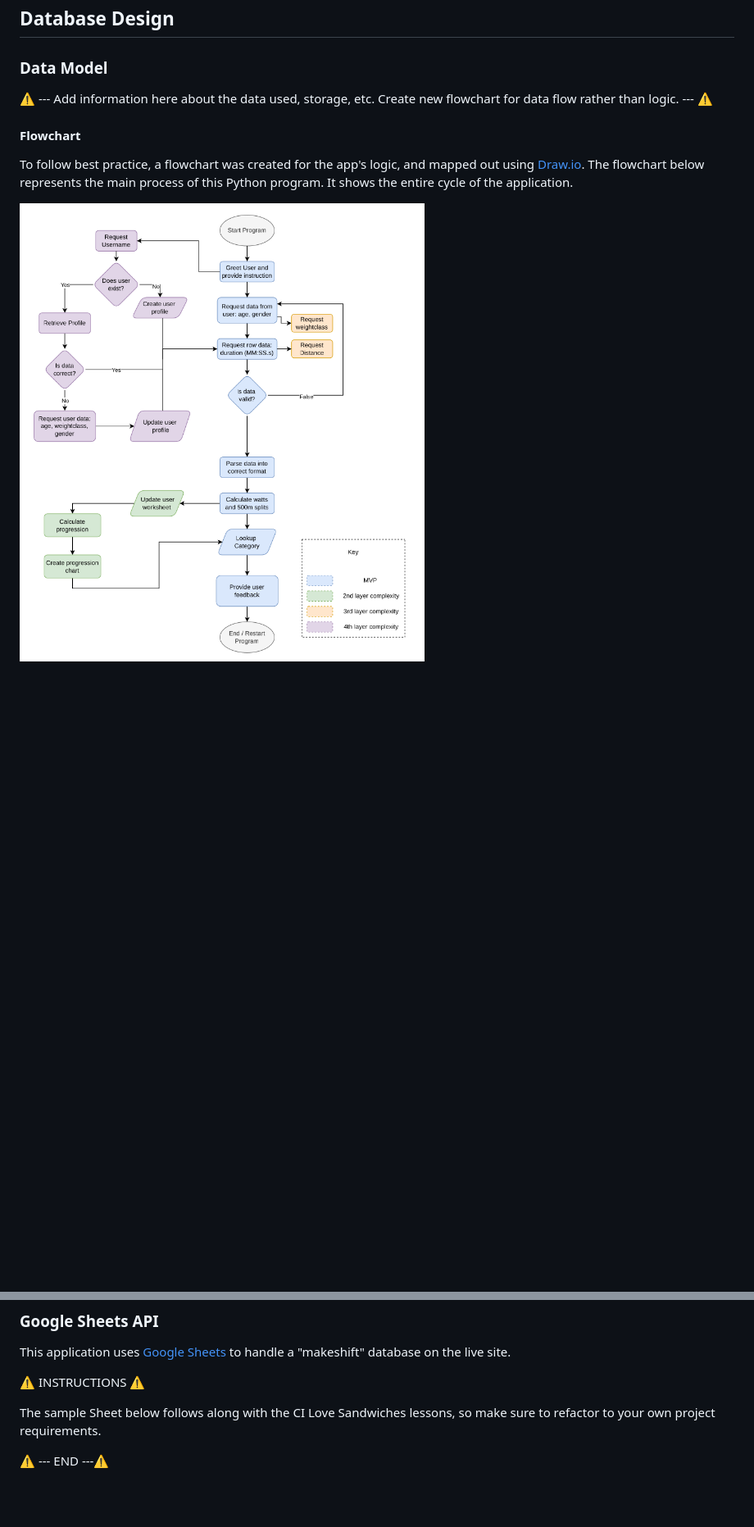
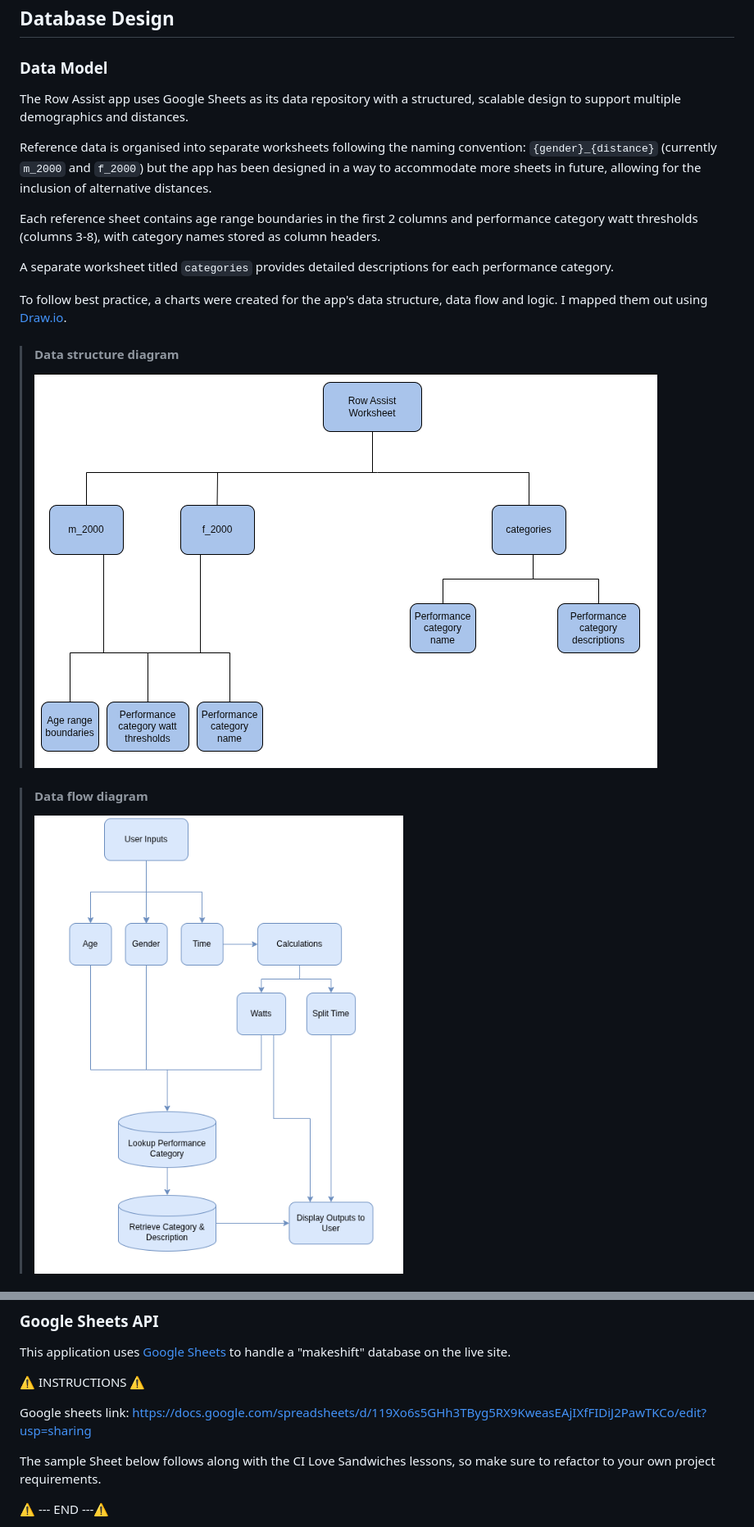
Before and after one commit to geraldine-mor/row_assist, a Markdown page: README.md, 2 parts joined by grey strips. Shown at 82% size. Drawn GitHub-style; pictures changed too: documentation/data_flow.png (added), documentation/mvp_data_structure.png (added); blank space fills up the shorter version.

```diff
--- a/README.md
+++ b/README.md
@@ -196,9 +196,22 @@ Source: [Mermaid Flowchart for Row Assist](https://mermaid.ai/app/projects/212e9
 ## Database Design
 
 ### Data Model
-⚠️ --- Add information here about the data used, storage, etc. Create new flowchart for data flow rather than logic. --- ⚠️
-#### Flowchart
 
-To follow best practice, a flowchart was created for the app's logic, and mapped out using [Draw.io](https://www.draw.io). The flowchart below represents the main process of this Python program. It shows the entire cycle of the application.
+The Row Assist app uses Google Sheets as its data repository with a structured, scalable design to support multiple demographics and distances.
 
-![screenshot](documentation/flowchart.png)
+Reference data is organised into separate worksheets following the naming convention: `{gender}_{distance}` (currently `m_2000` and `f_2000`) but the app has been designed in a way to accommodate more sheets in future, allowing for the inclusion of alternative distances.
+
+Each reference sheet contains age range boundaries in the first 2 columns and performance category watt thresholds (columns 3-8), with category names stored as column headers.
+
+A separate worksheet titled `categories` provides detailed descriptions for each performance category.
+
+To follow best practice, a charts were created for the app's data structure, data flow and logic. I mapped them out using [Draw.io](https://www.draw.io).
+
+>#### Data structure diagram
+>
+>![data structure diagram](documentation/mvp_data_structure.png)
+
+>#### Data flow diagram
+>
+>![data flow diagram](documentation/data_flow.png)
+
@@ -356,6 +388,9 @@ This application uses [Google Sheets](https://docs.google.com/spreadsheets) to h
 
 ⚠️ INSTRUCTIONS ⚠️
 
+Google sheets link:
+https://docs.google.com/spreadsheets/d/119Xo6s5GHh3TByg5RX9KweasEAjIXfFIDiJ2PawTKCo/edit?usp=sharing
+
 The sample Sheet below follows along with the CI Love Sandwiches lessons, so make sure to refactor to your own project requirements.
 
 ⚠️ --- END ---⚠️
```
Also changed, not shown: other parts of README.md (+63 -44 lines), documentation/project_board.png (added), 2 other files.
